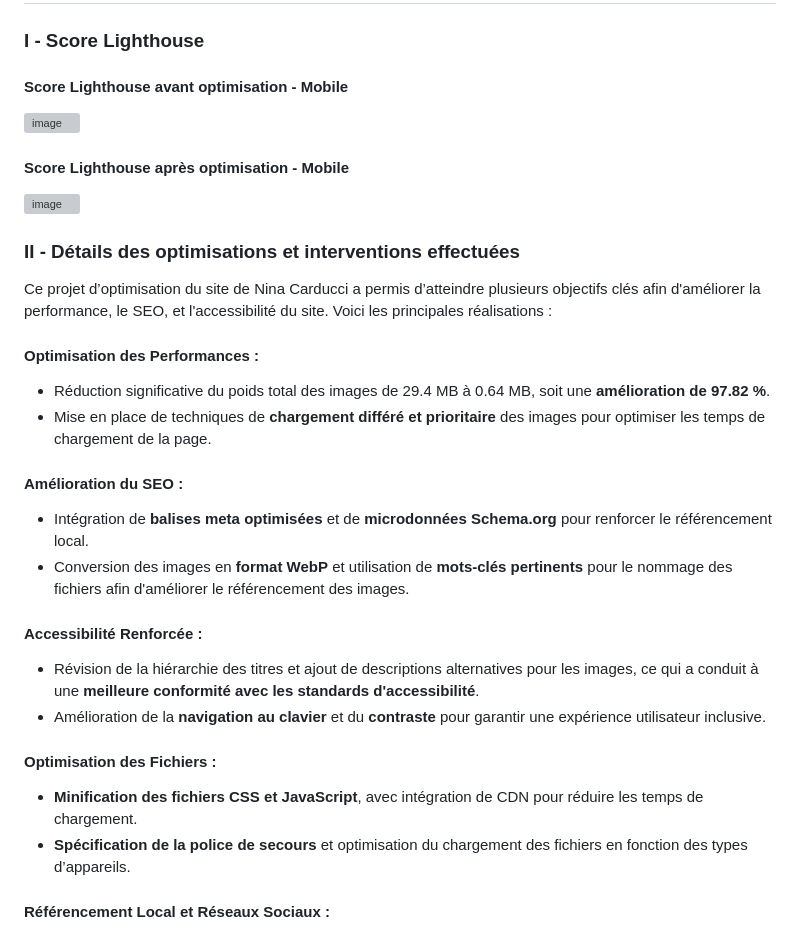
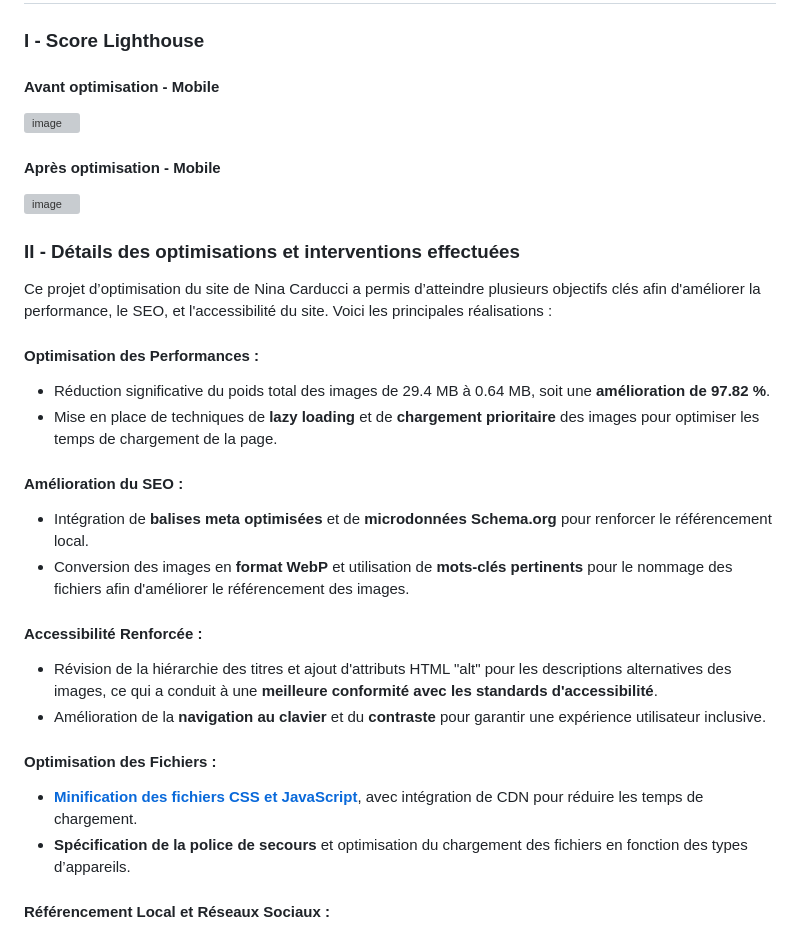
Before and after one commit to MaelleN95/Nina-Carducci, a Markdown page: README.md, the part around one of its changes. GitHub-like rendering; grey boxes are pictures that could not be loaded.

```diff
--- a/README.md
+++ b/README.md
@@ -82,10 +82,10 @@ Ce projet fait partie de ma formation sur OpenClassrooms pour le parcours [Déve
 
 ### I - Score Lighthouse
 
-#### Score Lighthouse avant optimisation - Mobile
+#### Avant optimisation - Mobile
 ![image](https://github.com/user-attachments/assets/f7936f25-8f61-48bf-931d-1ba4e7f7828a)
 
-#### Score Lighthouse après optimisation - Mobile
+#### Après optimisation - Mobile
 ![image](https://github.com/user-attachments/assets/16bbb9a2-37ee-4cc7-b2f8-a3bac2266e58)
 
 ### II - Détails des optimisations et interventions effectuées
@@ -96,7 +96,7 @@ Voici les principales réalisations :
 #### Optimisation des Performances :
 
 - Réduction significative du poids total des images de 29.4 MB à 0.64 MB, soit une **amélioration de 97.82 %**.
-- Mise en place de techniques de **chargement différé et prioritaire** des images pour optimiser les temps de chargement de la page.
+- Mise en place de techniques de **lazy loading** et de **chargement prioritaire** des images pour optimiser les temps de chargement de la page.
 
 #### Amélioration du SEO :
 
@@ -105,12 +105,12 @@ Voici les principales réalisations :
 
 #### Accessibilité Renforcée :
 
-- Révision de la hiérarchie des titres et ajout de descriptions alternatives pour les images, ce qui a conduit à une **meilleure conformité avec les standards d'accessibilité**.
+- Révision de la hiérarchie des titres et ajout d'attributs HTML "alt" pour les descriptions alternatives des images, ce qui a conduit à une **meilleure conformité avec les standards d'accessibilité**.
 - Amélioration de la **navigation au clavier** et du **contraste** pour garantir une expérience utilisateur inclusive.
 
 #### Optimisation des Fichiers :
 
-- **Minification des fichiers CSS et JavaScript**, avec intégration de CDN pour réduire les temps de chargement.
+- [**Minification des fichiers CSS et JavaScript**](https://www.minifier.org/), avec intégration de CDN pour réduire les temps de chargement.
 - **Spécification de la police de secours** et optimisation du chargement des fichiers en fonction des types d’appareils.
 
 #### Référencement Local et Réseaux Sociaux :
```
Also changed, not shown: other parts of README.md (+1 -1 lines).
